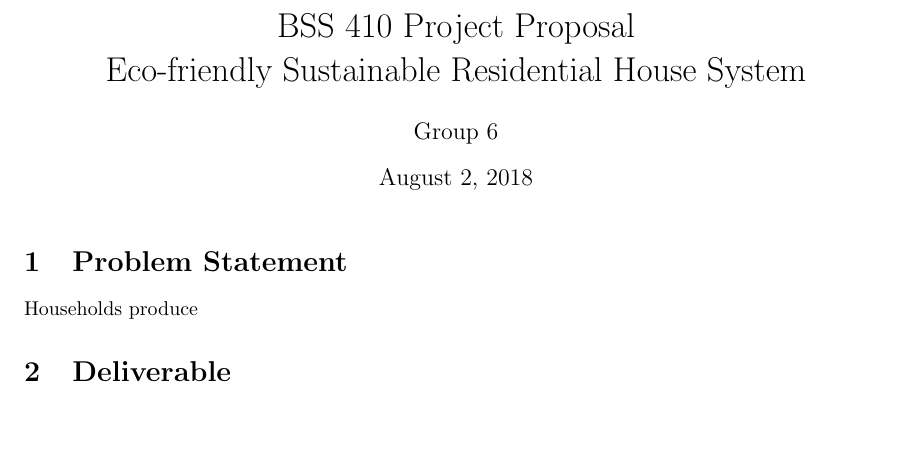
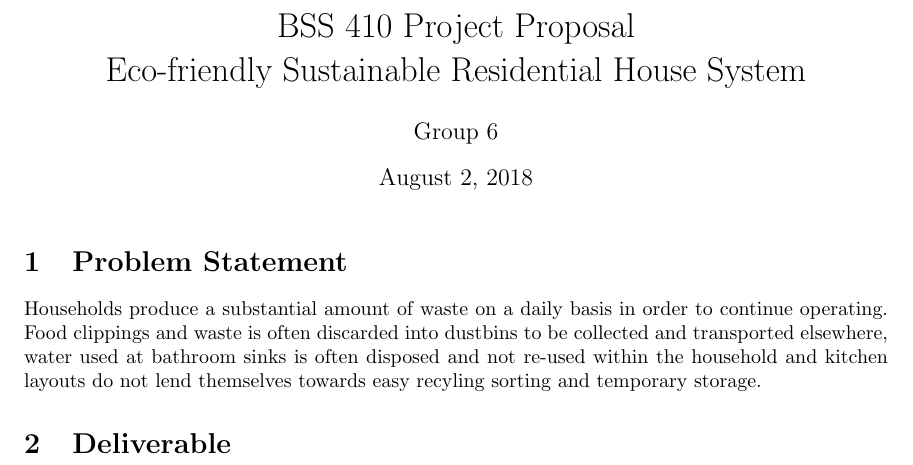
Before and after one commit to Dam6ien/BSS420, a LaTeX document (Group6_Project_Proposal.tex): part of the page, cut so that both start at the same text, the shorter picture padded with empty space. Compiled offline with pdfLaTeX.

Commit message:
Add files via upload

```diff
--- a/Group6_Project_Proposal.tex
+++ b/Group6_Project_Proposal.tex
@@ -11,7 +11,7 @@
 \maketitle
 
 \section{Problem Statement}
-Households produce
+Households produce a substantial amount of waste on a daily basis in order to continue operating. Food clippings and waste is often discarded into dustbins to be collected and transported elsewhere, water used at bathroom sinks is often disposed and not re-used within the household and kitchen layouts do not lend themselves towards easy recyling sorting and temporary storage.
 
 \section{Deliverable}
 
```
